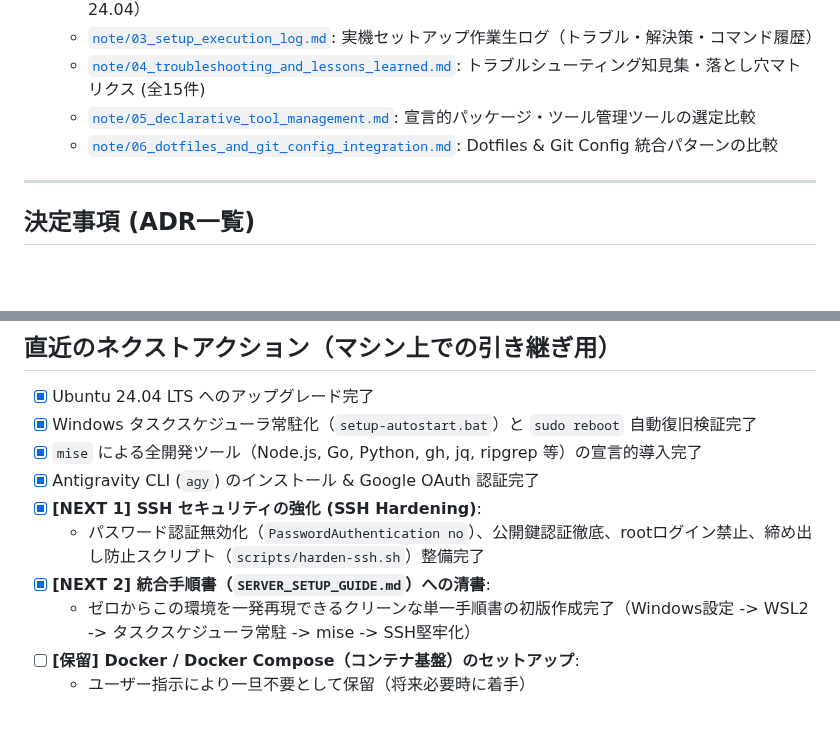
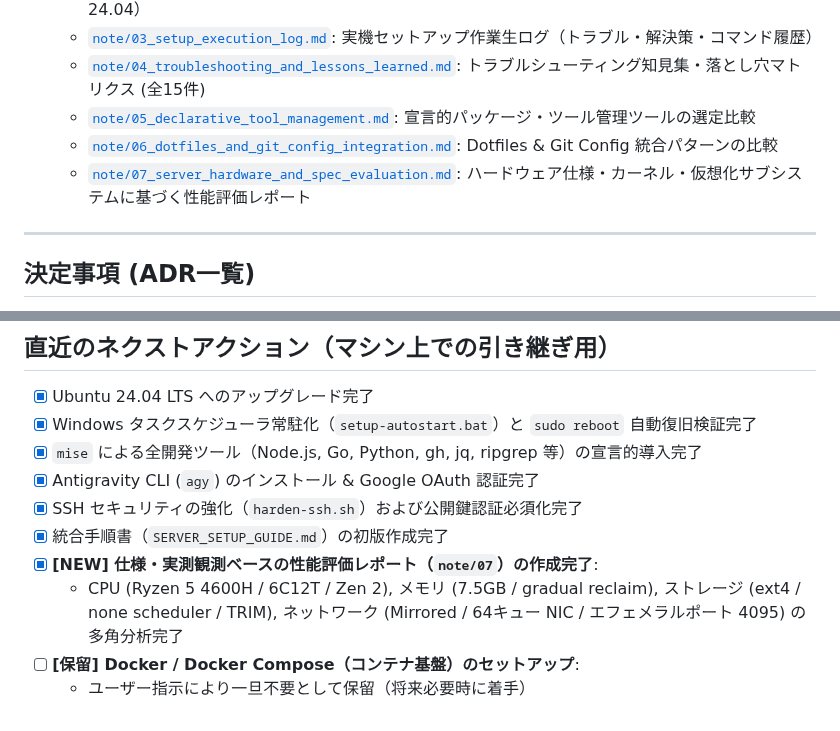
Before and after one commit to AobaIwaki123/ai-workspace, a Markdown page: wsl-server/discussion.md, 2 parts joined by grey strips. Rendered like a GitHub page; blank space fills up the shorter version.

```diff
--- a/wsl-server/discussion.md
+++ b/wsl-server/discussion.md
@@ -71,6 +71,7 @@ flowchart TD
   - [`note/04_troubleshooting_and_lessons_learned.md`](note/04_troubleshooting_and_lessons_learned.md): トラブルシューティング知見集・落とし穴マトリクス (全15件)
   - [`note/05_declarative_tool_management.md`](note/05_declarative_tool_management.md): 宣言的パッケージ・ツール管理ツールの選定比較
   - [`note/06_dotfiles_and_git_config_integration.md`](note/06_dotfiles_and_git_config_integration.md): Dotfiles & Git Config 統合パターンの比較
+  - [`note/07_server_hardware_and_spec_evaluation.md`](note/07_server_hardware_and_spec_evaluation.md): ハードウェア仕様・カーネル・仮想化サブシステムに基づく性能評価レポート
 
 ---
 
@@ -90,9 +91,9 @@ flowchart TD
 - [x] Windows タスクスケジューラ常駐化（`setup-autostart.bat`）と `sudo reboot` 自動復旧検証完了
 - [x] `mise` による全開発ツール（Node.js, Go, Python, gh, jq, ripgrep 等）の宣言的導入完了
 - [x] Antigravity CLI (`agy`) のインストール & Google OAuth 認証完了
-- [x] **[NEXT 1] SSH セキュリティの強化 (SSH Hardening)**:
-  - パスワード認証無効化（`PasswordAuthentication no`）、公開鍵認証徹底、rootログイン禁止、締め出し防止スクリプト（`scripts/harden-ssh.sh`）整備完了
-- [x] **[NEXT 2] 統合手順書（`SERVER_SETUP_GUIDE.md`）への清書**:
-  - ゼロからこの環境を一発再現できるクリーンな単一手順書の初版作成完了（Windows設定 -> WSL2 -> タスクスケジューラ常駐 -> mise -> SSH堅牢化）
+- [x] SSH セキュリティの強化（`harden-ssh.sh`）および公開鍵認証必須化完了
+- [x] 統合手順書（`SERVER_SETUP_GUIDE.md`）の初版作成完了
+- [x] **[NEW] 仕様・実測観測ベースの性能評価レポート（`note/07`）の作成完了**:
+  - CPU (Ryzen 5 4600H / 6C12T / Zen 2), メモリ (7.5GB / gradual reclaim), ストレージ (ext4 / none scheduler / TRIM), ネットワーク (Mirrored / 64キュー NIC / エフェメラルポート 4095) の多角分析完了
 - [ ] **[保留] Docker / Docker Compose（コンテナ基盤）のセットアップ**:
   - ユーザー指示により一旦不要として保留（将来必要時に着手）
```
Also changed, not shown: wsl-server/note/03_setup_execution_log.md (+28 -2 lines), wsl-server/note/07_server_hardware_and_spec_evaluation.md (added, +177 -0 lines).
